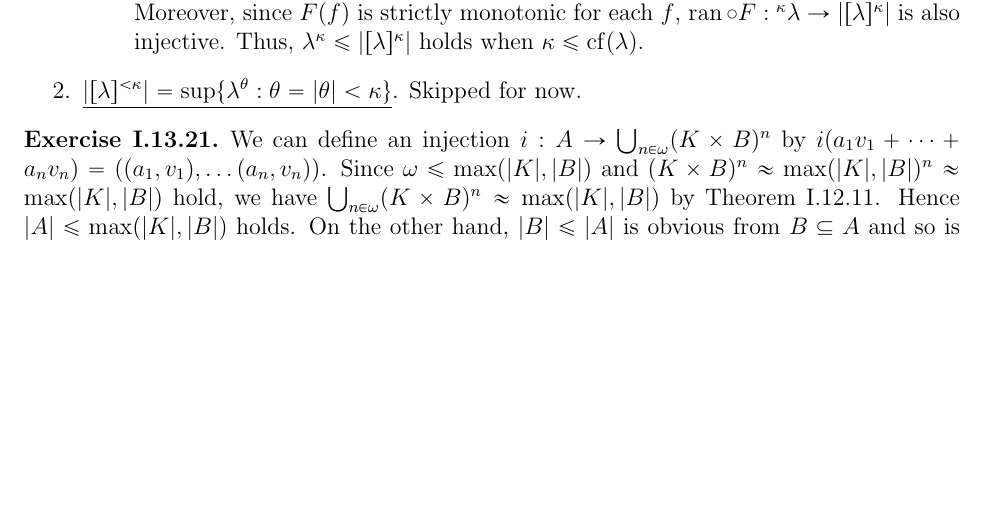
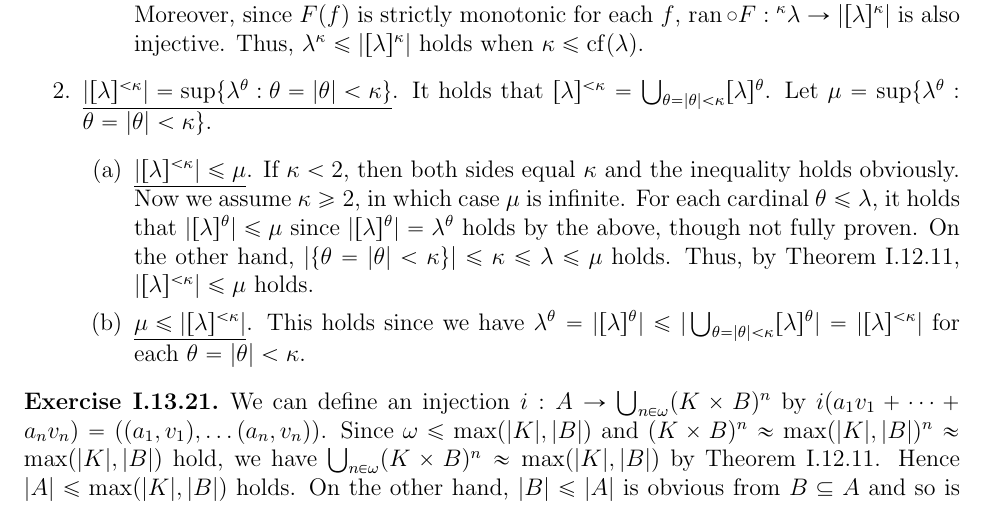
Before and after one commit to kumatheworld/textbook-solutions, a LaTeX document (TheFoundationsOfMathematics/solutions.tex): part of page 10 of 35 before the commit and part of page 10 of 36 after it, cut so that both start at the same text, the shorter picture padded with empty space. Compiled offline with pdfLaTeX.

Commit message:
I.13.20 latter half done

```diff
--- a/TheFoundationsOfMathematics/solutions.tex
+++ b/TheFoundationsOfMathematics/solutions.tex
@@ -311,7 +311,11 @@
       \item\underline{$|[\lambda]^\kappa|\leq\lambda^\kappa$}. Consider the surjection $\ran:{}^\kappa\lambda\rightarrow[\lambda]^\kappa\cup[\lambda]^{<\kappa}$ that maps every function to its range. By Lemma I.12.12, there is an injection from $[\lambda]^\kappa\cup[\lambda]^{<\kappa}$ to ${}^\kappa\lambda$. Composing it with the inclusion $[\lambda]^\kappa\subseteq[\lambda]^\kappa\cup[\lambda]^{<\kappa}$, we get an injection $[\lambda]^\kappa\rightarrow{}^\kappa\lambda$.
       \item\underline{$\lambda^\kappa\leq|[\lambda]^\kappa|$}. (halfway) We prove that this holds when $\kappa\leq\cf(\lambda)$. We assume $\kappa\leq\cf(\lambda)$ and consider $F:{}^\kappa\lambda\rightarrow{}^\kappa\lambda$ defined recursively by $F(f)(\xi)=\sup_{\eta<\xi}F(f)(\eta)+1+f(\xi)$ for $\xi<\kappa$. It is well-defined under the assumption $\kappa\leq\cf(\lambda)$. It is also injective, which can be easily shown by induction and left-cancellability of $+$. Moreover, since $F(f)$ is strictly monotonic for each $f$, $\ran\circ F:{}^\kappa\lambda\rightarrow|[\lambda]^\kappa|$ is also injective. Thus, $\lambda^\kappa\leq|[\lambda]^\kappa|$ holds when $\kappa\leq\cf(\lambda)$.
     \end{enumerate}
-    \item\underline{$|[\lambda]^{<\kappa}|=\sup\{\lambda^\theta:\theta=|\theta|<\kappa\}$}. Skipped for now.
+    \item\underline{$|[\lambda]^{<\kappa}|=\sup\{\lambda^\theta:\theta=|\theta|<\kappa\}$}. It holds that $[\lambda]^{<\kappa}=\bigcup_{\theta=|\theta|<\kappa}[\lambda]^\theta$. Let $\mu=\sup\{\lambda^\theta:\theta=|\theta|<\kappa\}$.
+    \begin{enumerate}
+      \item\underline{$|[\lambda]^{<\kappa}|\leq\mu$}. If $\kappa<2$, then both sides equal $\kappa$ and the inequality holds obviously. Now we assume $\kappa\geq2$, in which case $\mu$ is infinite. For each cardinal $\theta\leq\lambda$, it holds that $|[\lambda]^\theta|\leq\mu$ since $|[\lambda]^\theta|=\lambda^\theta$ holds by the above, though not fully proven. On the other hand, $|\{\theta=|\theta|<\kappa\}|\leq\kappa\leq\lambda\leq\mu$ holds. Thus, by Theorem I.12.11, $|[\lambda]^{<\kappa}|\leq\mu$ holds.
+      \item\underline{$\mu\leq|[\lambda]^{<\kappa}|$}. This holds since we have $\lambda^\theta=|[\lambda]^\theta|\leq|\bigcup_{\theta=|\theta|<\kappa}[\lambda]^\theta|=|[\lambda]^{<\kappa}|$ for each $\theta=|\theta|<\kappa$.
+    \end{enumerate}
   \end{enumerate}
 \end{customthm}
 
```
